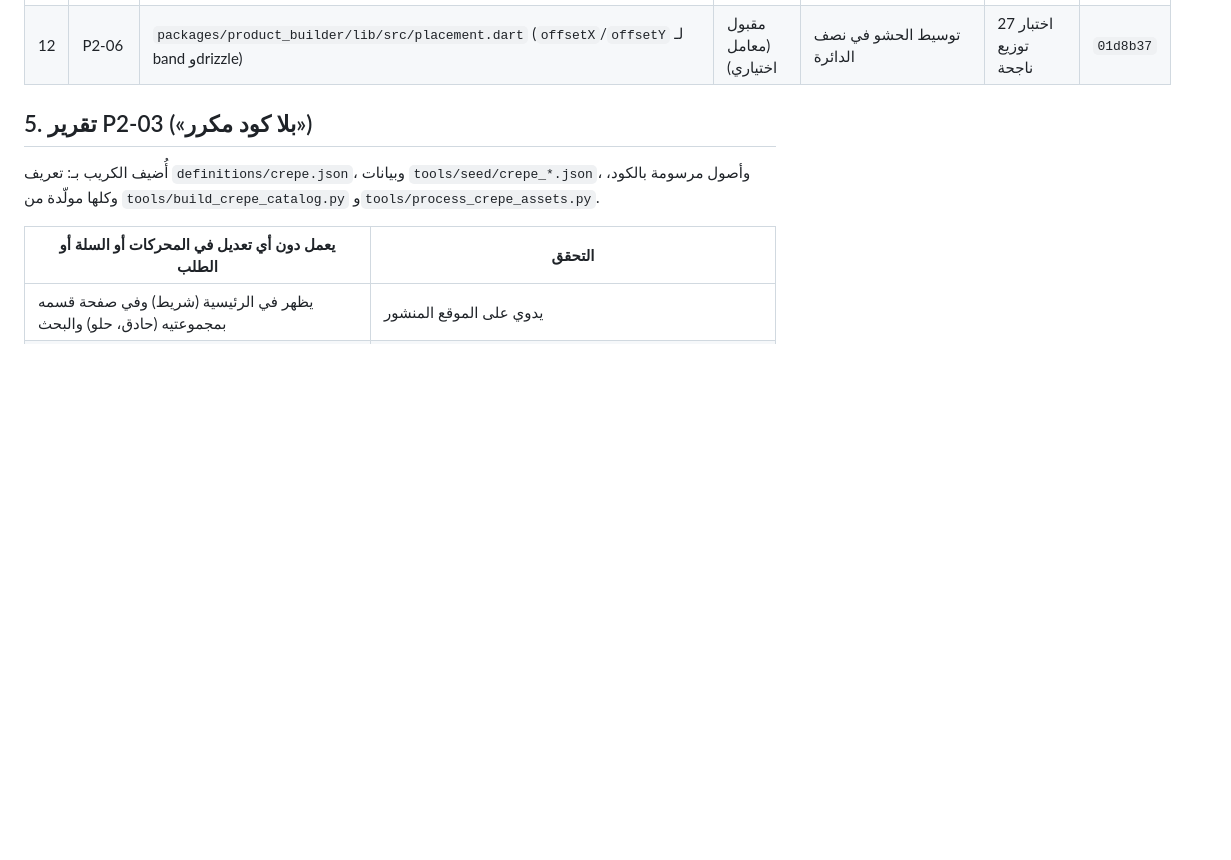
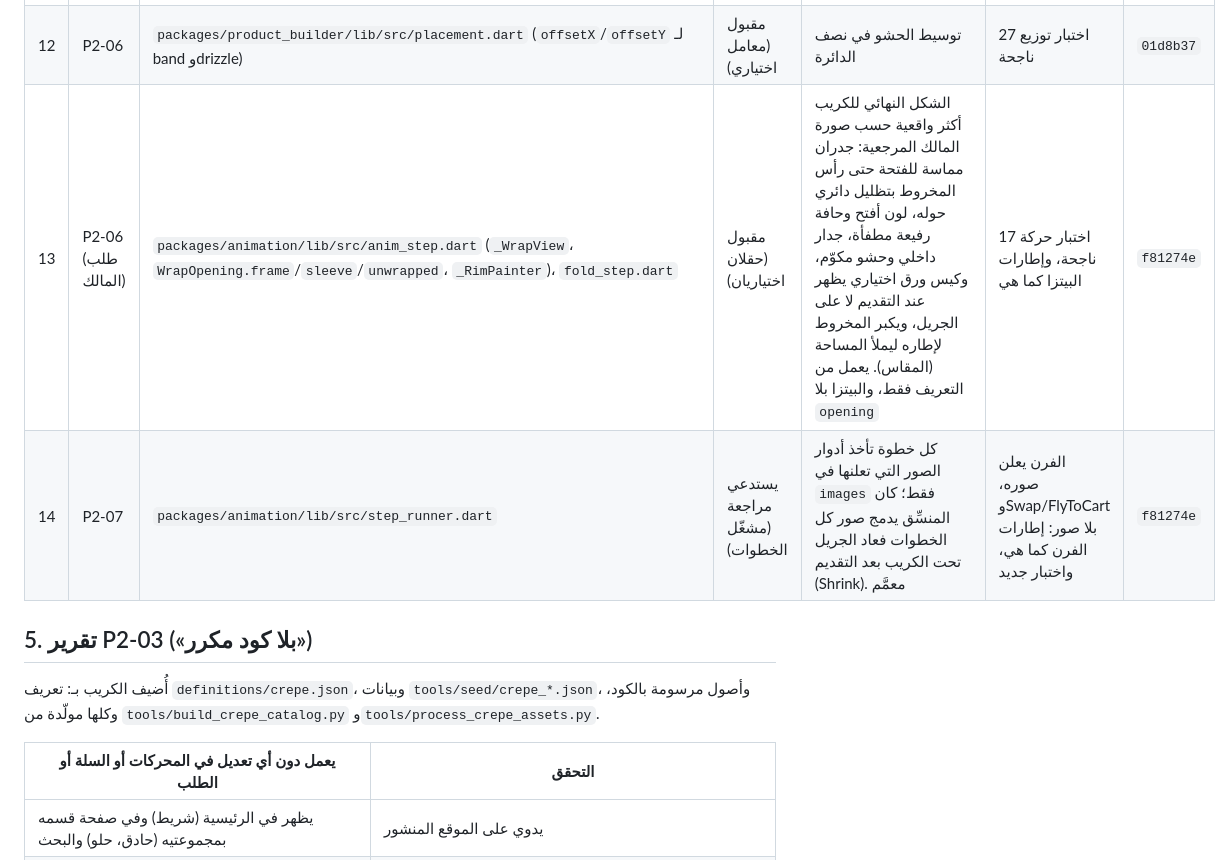
Before and after one commit to refa3t/menova, a Markdown page: docs/PHASE2_CHANGES.md, the part around the change. Rendered like a GitHub page; blank space fills up the shorter version.

Commit message:
docs: log the realistic crepe wrap and per-step images; note the cart merge
Co-Authored-By: Claude Opus 5.5 <noreply@anthropic.com>

```diff
--- a/docs/PHASE2_CHANGES.md
+++ b/docs/PHASE2_CHANGES.md
@@ -67,6 +67,8 @@
 | 10 | P2-07 | `apps/storefront/lib/features/builder/presentation/builder_screen.dart` (`productHidden`) | يستدعي مراجعة (المنسِّق) | يخفي المنتج من الصفحة (مع حفظ مكانه) أثناء حركة الإضافة، لأن المنتج «غادر» إلى الفرن/الجريل؛ بدونه ظهرت الكريبة المفرودة تحت المطوية. معمَّم، ويُحسّن البيتزا أيضاً | 63 اختبار متجر ناجحة، وإطارات البيتزا سليمة | `a0923ca` |
 | 11 | P2-06 (طلب المالك) | `packages/animation/lib/src/anim_step.dart` (`FoldLine`، `Folded` بخطوط وفتحة `reveal` وحجم ثلاثي الأبعاد)، `fold_step.dart`، و`Cooked` | يستدعي مراجعة | الطي صار عاماً بخطوط طي من التعريف (انعكاس حول الخط، ودوران ثلاثي الأبعاد حوله أثناء الطي) بدل نصف/ربع ثابتين، مع فتحة بيضاوية (`opening`) يظهر الحشو بداخلها تحت حافة الكريب والجسم كله من الخارج (طلب المالك: الحشو بالداخل لا بالأعلى)، وتظليل وانحناء وظل. `Cooked` يرسم الحافة البنية فوق بكسلات المنتج فقط. البيتزا بلا خطوط طي فلا تتأثر | 14 اختبار حركة + 63 متجر ناجحة، وإطارات البيتزا كما هي | `01d8b37` |
 | 12 | P2-06 | `packages/product_builder/lib/src/placement.dart` (`offsetX`/`offsetY` لـ band وdrizzle) | مقبول (معامل اختياري) | توسيط الحشو في نصف الدائرة | 27 اختبار توزيع ناجحة | `01d8b37` |
+| 13 | P2-06 (طلب المالك) | `packages/animation/lib/src/anim_step.dart` (`_WrapView`، `WrapOpening.frame`/`sleeve`/`unwrapped`، `_RimPainter`)، `fold_step.dart` | مقبول (حقلان اختياريان) | الشكل النهائي للكريب أكثر واقعية حسب صورة المالك المرجعية: جدران مماسة للفتحة حتى رأس المخروط بتظليل دائري حوله، لون أفتح وحافة رفيعة مطفأة، جدار داخلي وحشو مكوّم، وكيس ورق اختياري يظهر عند التقديم لا على الجريل، ويكبر المخروط لإطاره ليملأ المساحة (المقاس). يعمل من التعريف فقط، والبيتزا بلا `opening` | 17 اختبار حركة ناجحة، وإطارات البيتزا كما هي | `f81274e` |
+| 14 | P2-07 | `packages/animation/lib/src/step_runner.dart` | يستدعي مراجعة (مشغّل الخطوات) | كل خطوة تأخذ أدوار الصور التي تعلنها في `images` فقط؛ كان المنسِّق يدمج صور كل الخطوات فعاد الجريل تحت الكريب بعد التقديم (Shrink). معمَّم | الفرن يعلن صوره، وSwap/FlyToCart بلا صور: إطارات الفرن كما هي، واختبار جديد | `f81274e` |
 
 ## 5. تقرير P2-03 («بلا كود مكرر»)
 
```
Also changed, not shown: CLAUDE.md (+2 -2 lines).
